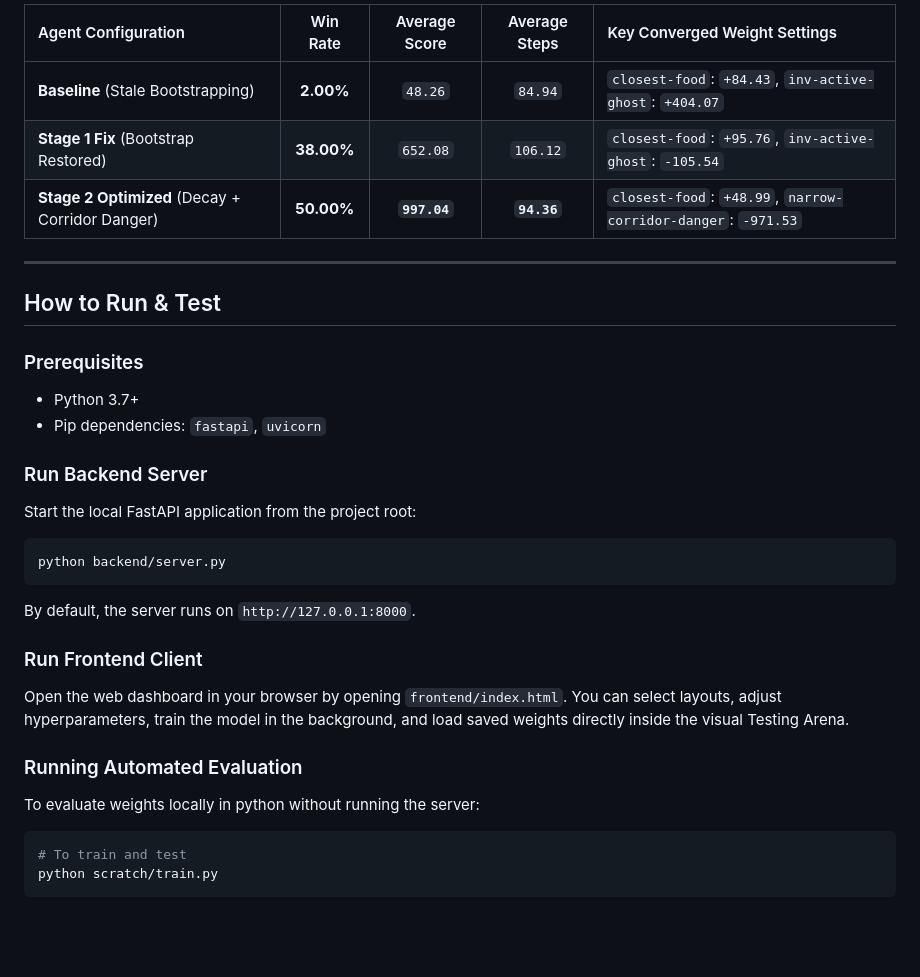
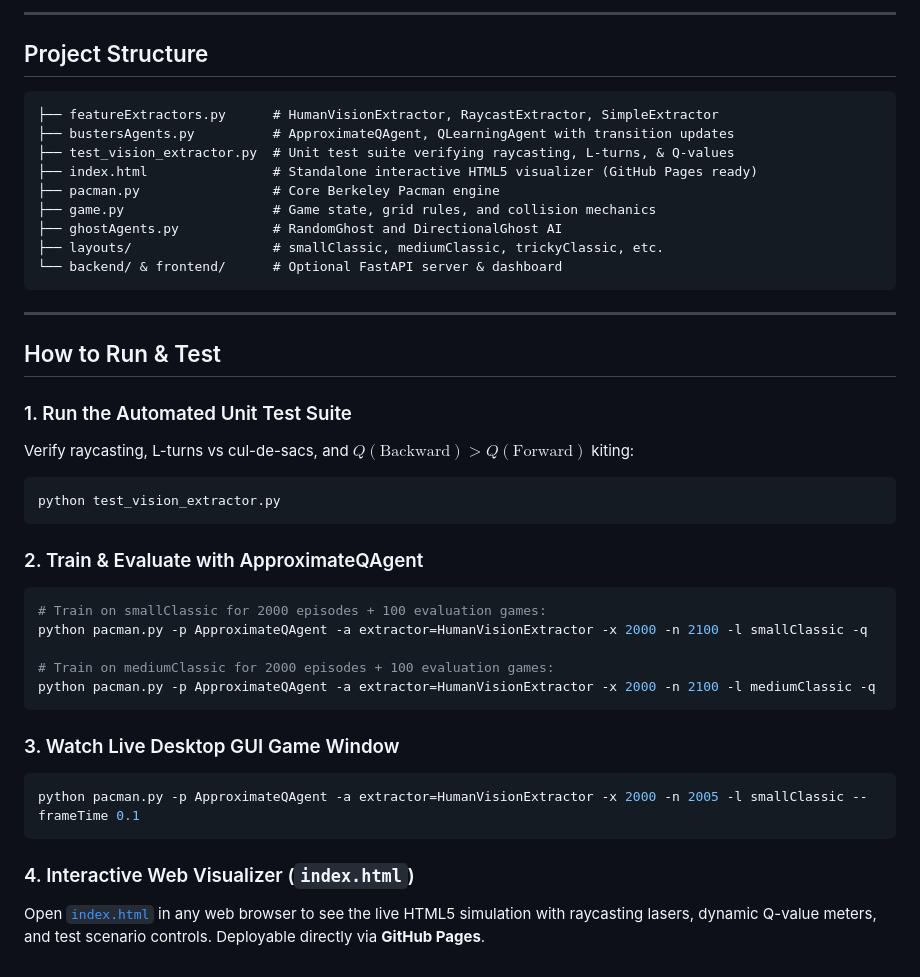
Before and after one commit to PuneethPujala/Pacman-using-RL, a Markdown page: README.md, the part around one of its changes. Drawn GitHub-style; blank space fills up the shorter version.

Commit message:
docs: Update README with HumanVision architecture, benchmarks, and visualizer guide

````diff
--- a/README.md
+++ b/README.md
@@ -50,31 +70,43 @@ Evaluated over 50 test games on the `smallClassic` layout (featuring 4 active gh
 
-| Agent Configuration | Win Rate | Average Score | Average Steps | Key Converged Weight Settings |
-| :--- | :---: | :---: | :---: | :--- |
-| **Baseline** (Stale Bootstrapping) | **2.00%** | `48.26` | `84.94` | `closest-food`: `+84.43`, `inv-active-ghost`: `+404.07` |
-| **Stage 1 Fix** (Bootstrap Restored) | **38.00%** | `652.08` | `106.12` | `closest-food`: `+95.76`, `inv-active-ghost`: `-105.54` |
-| **Stage 2 Optimized** (Decay + Corridor Danger) | **50.00%** | **`997.04`** | **`94.36`** | `closest-food`: `+48.99`, `narrow-corridor-danger`: `-971.53` |
+---
+
+## Project Structure
+
+```text
+├── featureExtractors.py      # HumanVisionExtractor, RaycastExtractor, SimpleExtractor
+├── bustersAgents.py          # ApproximateQAgent, QLearningAgent with transition updates
+├── test_vision_extractor.py  # Unit test suite verifying raycasting, L-turns, & Q-values
+├── index.html                # Standalone interactive HTML5 visualizer (GitHub Pages ready)
+├── pacman.py                 # Core Berkeley Pacman engine
+├── game.py                   # Game state, grid rules, and collision mechanics
+├── ghostAgents.py            # RandomGhost and DirectionalGhost AI
+├── layouts/                  # smallClassic, mediumClassic, trickyClassic, etc.
+└── backend/ & frontend/      # Optional FastAPI server & dashboard
+```
 
 ---
 
 ## How to Run & Test
 
-### Prerequisites
-*   Python 3.7+
-*   Pip dependencies: `fastapi`, `uvicorn`
+### 1. Run the Automated Unit Test Suite
+Verify raycasting, L-turns vs cul-de-sacs, and $Q(\text{Backward}) > Q(\text{Forward})$ kiting:
+```bash
+python test_vision_extractor.py
+```
 
-### Run Backend Server
-Start the local FastAPI application from the project root:
+### 2. Train & Evaluate with ApproximateQAgent
 ```bash
-python backend/server.py
+# Train on smallClassic for 2000 episodes + 100 evaluation games:
+python pacman.py -p ApproximateQAgent -a extractor=HumanVisionExtractor -x 2000 -n 2100 -l smallClassic -q
+
+# Train on mediumClassic for 2000 episodes + 100 evaluation games:
+python pacman.py -p ApproximateQAgent -a extractor=HumanVisionExtractor -x 2000 -n 2100 -l mediumClassic -q
 ```
-By default, the server runs on `http://127.0.0.1:8000`.
 
-### Run Frontend Client
-Open the web dashboard in your browser by opening `frontend/index.html`. You can select layouts, adjust hyperparameters, train the model in the background, and load saved weights directly inside the visual Testing Arena.
+### 3. Watch Live Desktop GUI Game Window
+```bash
+python pacman.py -p ApproximateQAgent -a extractor=HumanVisionExtractor -x 2000 -n 2005 -l smallClassic --frameTime 0.1
+```
 
-### Running Automated Evaluation
-To evaluate weights locally in python without running the server:
-```bash
-# To train and test
-python scratch/train.py
-```
+### 4. Interactive Web Visualizer (`index.html`)
+Open [`index.html`](index.html) in any web browser to see the live HTML5 simulation with raycasting lasers, dynamic Q-value meters, and test scenario controls. Deployable directly via **GitHub Pages**.
````
Also changed, not shown: other parts of README.md (+52 -32 lines).
